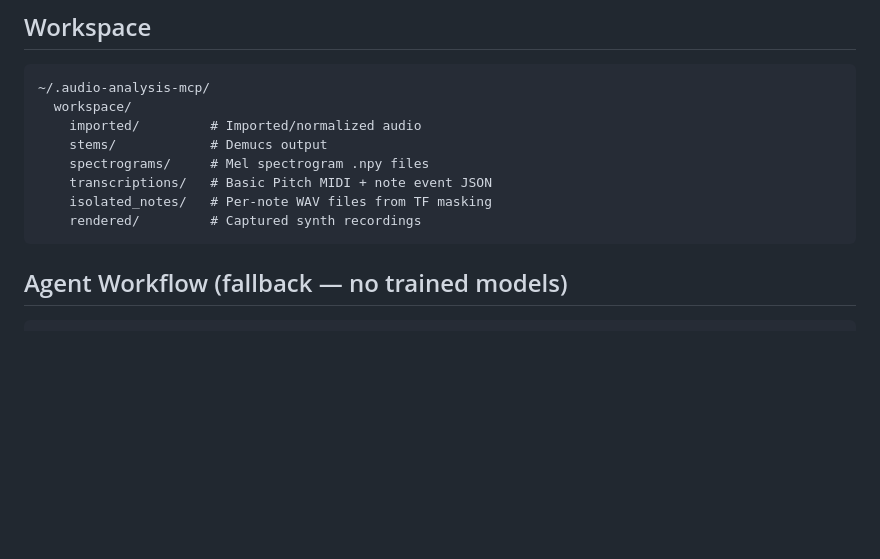
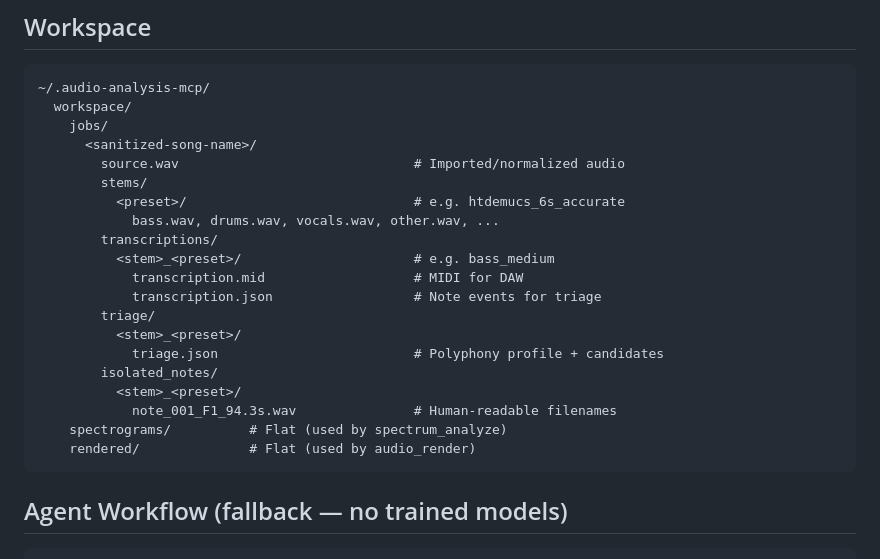
Before and after one commit to uribrecher/audio-analysis-mcp, a Markdown page: audio-pipeline-plan.md, the part around the change. Drawn GitHub-style; blank space fills up the shorter version.

Commit message:
docs: update workspace section in pipeline plan for job-centric structure
Co-Authored-By: Claude Opus 4.6 (1M context) <noreply@anthropic.com>

````diff
--- a/audio-pipeline-plan.md
+++ b/audio-pipeline-plan.md
@@ -363,12 +363,24 @@ The algorithm applies a time-frequency mask (STFT → zero out bins outside the
 ```
 ~/.audio-analysis-mcp/
   workspace/
-    imported/         # Imported/normalized audio
-    stems/            # Demucs output
-    spectrograms/     # Mel spectrogram .npy files
-    transcriptions/   # Basic Pitch MIDI + note event JSON
-    isolated_notes/   # Per-note WAV files from TF masking
-    rendered/         # Captured synth recordings
+    jobs/
+      <sanitized-song-name>/
+        source.wav                              # Imported/normalized audio
+        stems/
+          <preset>/                             # e.g. htdemucs_6s_accurate
+            bass.wav, drums.wav, vocals.wav, other.wav, ...
+        transcriptions/
+          <stem>_<preset>/                      # e.g. bass_medium
+            transcription.mid                   # MIDI for DAW
+            transcription.json                  # Note events for triage
+        triage/
+          <stem>_<preset>/
+            triage.json                         # Polyphony profile + candidates
+        isolated_notes/
+          <stem>_<preset>/
+            note_001_F1_94.3s.wav               # Human-readable filenames
+    spectrograms/          # Flat (used by spectrum_analyze)
+    rendered/              # Flat (used by audio_render)
 ```
 
 ## Agent Workflow (fallback — no trained models)
````
